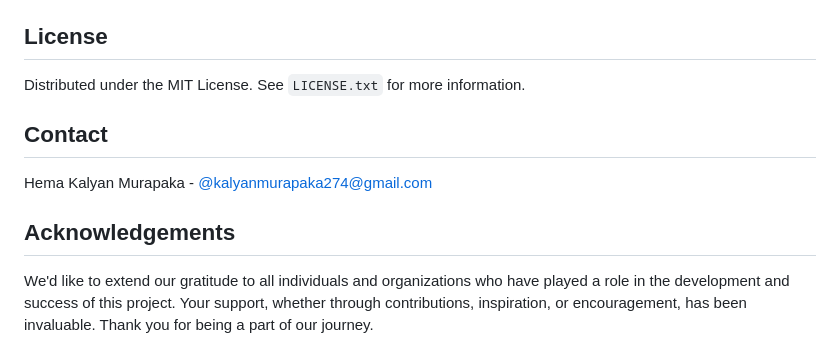
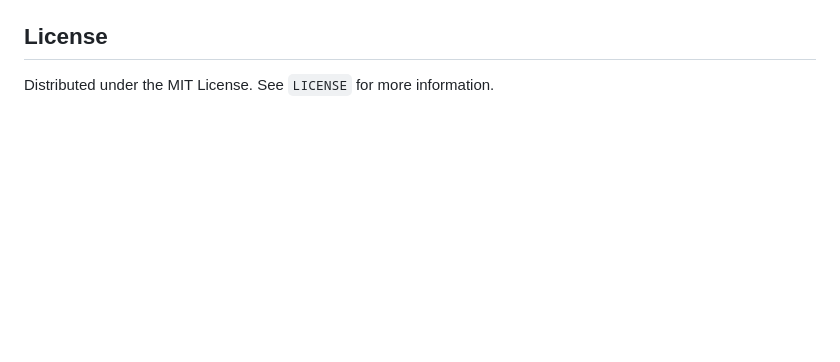
Before and after one commit to medipellysowmya/heart-disease-detection, a Markdown page: README.md, the part around one of its changes. Drawn GitHub-style; blank space fills up the shorter version.

```diff
--- a/README.md
+++ b/README.md
@@ -144,14 +93,4 @@ Don't forget to give the project a star! Thanks again!
 
 ## License
 
-Distributed under the MIT License. See `LICENSE.txt` for more information.
-
-
-## Contact
-
-Hema Kalyan Murapaka - [@kalyanmurapaka274@gmail.com](kalyanmurapaka274@gmail.com)
-
-
-## Acknowledgements
-
-We'd like to extend our gratitude to all individuals and organizations who have played a role in the development and success of this project. Your support, whether through contributions, inspiration, or encouragement, has been invaluable. Thank you for being a part of our journey.
+Distributed under the MIT License. See `LICENSE` for more information.
```
Also changed, not shown: other parts of README.md (+67 -118 lines).
